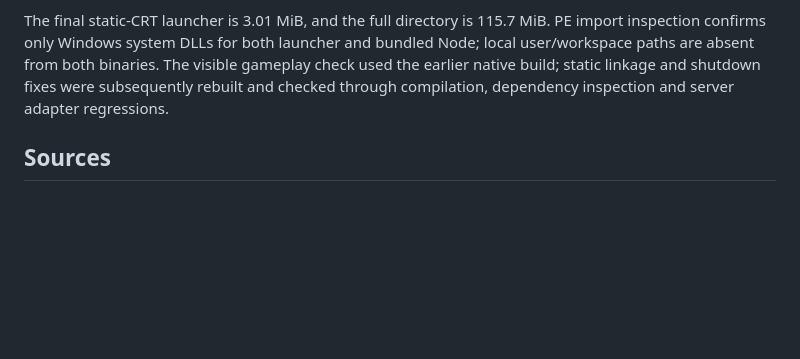
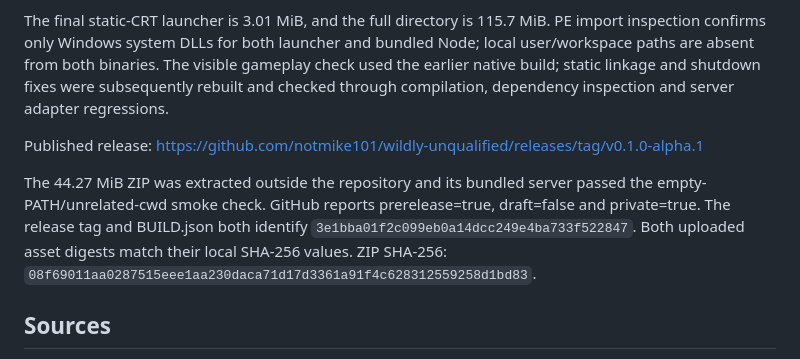
Before and after one commit to notmike101/wildly-unqualified, a Markdown page: docs/DESKTOP.md, the part around one of its changes. Drawn GitHub-style; blank space fills up the shorter version.

Commit message:
docs: record verified Windows alpha release artifacts

```diff
--- a/docs/DESKTOP.md
+++ b/docs/DESKTOP.md
@@ -65,6 +65,15 @@ The visible gameplay check used the earlier native build; static linkage and
 shutdown fixes were subsequently rebuilt and checked through compilation,
 dependency inspection and server adapter regressions.
 
+Published release: https://github.com/notmike101/wildly-unqualified/releases/tag/v0.1.0-alpha.1
+
+The 44.27 MiB ZIP was extracted outside the repository and its bundled server
+passed the empty-PATH/unrelated-cwd smoke check. GitHub reports prerelease=true,
+draft=false and private=true. The release tag and BUILD.json both identify
+`3e1bba01f2c099eb0a14dcc249e4ba733f522847`. Both uploaded asset digests match
+their local SHA-256 values. ZIP SHA-256:
+`08f69011aa0287515eee1aa230daca71d17d3361a91f4c628312559258d1bd83`.
+
 ## Sources
 
 - https://nwjs.io/blog/v0.115.0/
```
Also changed, not shown: other parts of docs/DESKTOP.md (+1 -1 lines).
